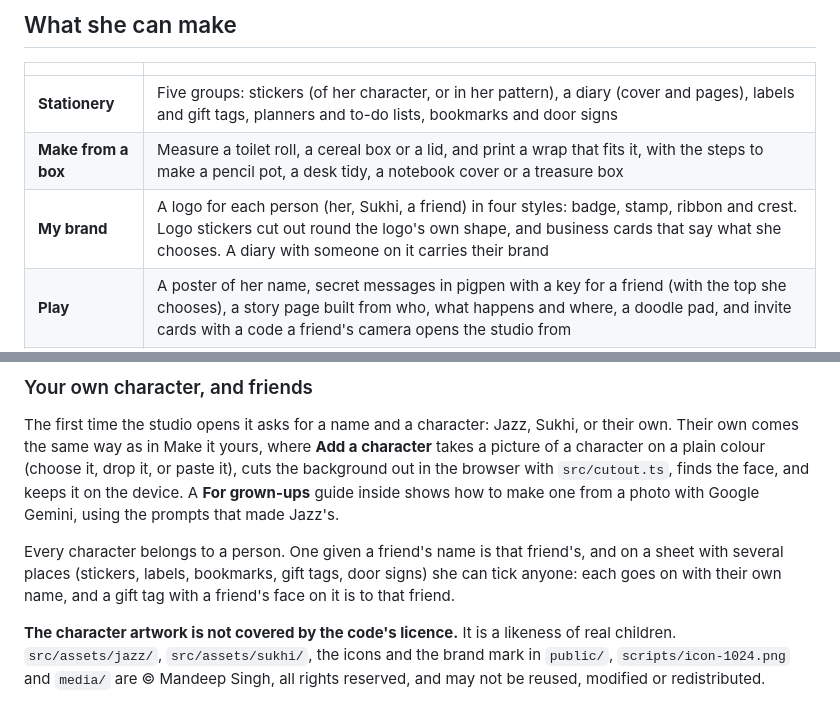
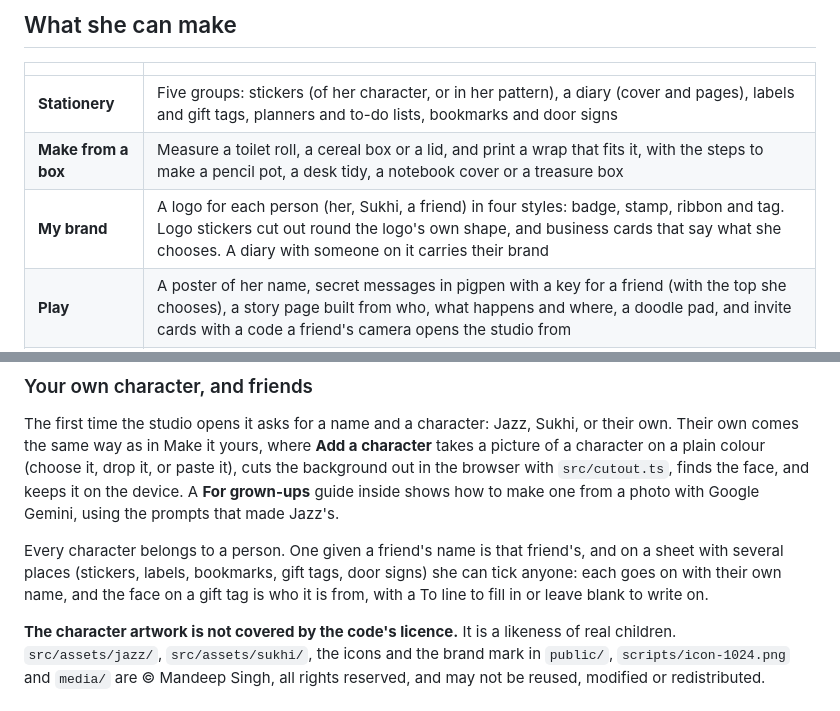
Before and after one commit to meSingh/jazz-studio, a Markdown page: README.md, 2 parts joined by grey strips. Rendered like a GitHub page.

Commit message:
README: a gift tag's face is who it is from, and the fourth logo style is Tag
Both said something the studio does not do. The gift tag shows the person it
is from, with a To line to fill in or leave for a pen; the crest was replaced
by the Tag style and the README never caught up.

```diff
--- a/README.md
+++ b/README.md
@@ -40,7 +40,7 @@ Dark by default and nothing girly, because that is what she asked for.
 | --- | --- |
 | **Stationery** | Five groups: stickers (of her character, or in her pattern), a diary (cover and pages), labels and gift tags, planners and to-do lists, bookmarks and door signs |
 | **Make from a box** | Measure a toilet roll, a cereal box or a lid, and print a wrap that fits it, with the steps to make a pencil pot, a desk tidy, a notebook cover or a treasure box |
-| **My brand** | A logo for each person (her, Sukhi, a friend) in four styles: badge, stamp, ribbon and crest. Logo stickers cut out round the logo's own shape, and business cards that say what she chooses. A diary with someone on it carries their brand |
+| **My brand** | A logo for each person (her, Sukhi, a friend) in four styles: badge, stamp, ribbon and tag. Logo stickers cut out round the logo's own shape, and business cards that say what she chooses. A diary with someone on it carries their brand |
 | **Play** | A poster of her name, secret messages in pigpen with a key for a friend (with the top she chooses), a story page built from who, what happens and where, a doodle pad, and invite cards with a code a friend's camera opens the studio from |
 | **My makes** | Her prints, kept to print again or change first, and photos of everything she made, all on the device |
 | **Make it yours** | Her character, or a family's own (see below), her name, seven letterings, twelve colour sets and any colour besides, her favourite pattern and the background |
@@ -108,7 +108,8 @@ prompts that made Jazz's.
 Every character belongs to a person. One given a friend's name is that
 friend's, and on a sheet with several places (stickers, labels, bookmarks,
 gift tags, door signs) she can tick anyone: each goes on with their own name,
-and a gift tag with a friend's face on it is to that friend.
+and the face on a gift tag is who it is from, with a To line to fill in or
+leave blank to write on.
 
 **The character artwork is not covered by the code's licence.** It is a
 likeness of real children. `src/assets/jazz/`, `src/assets/sukhi/`, the icons
```
